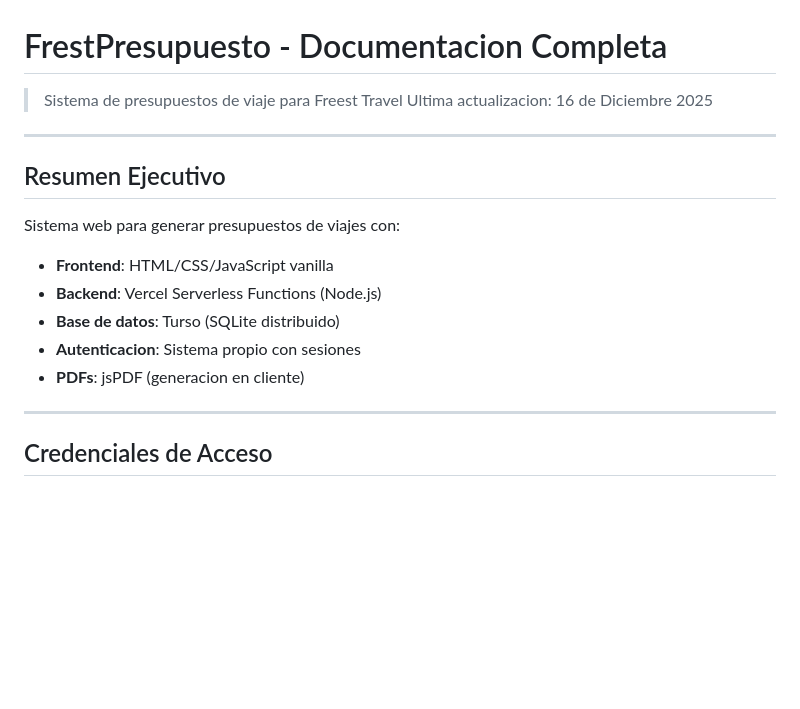
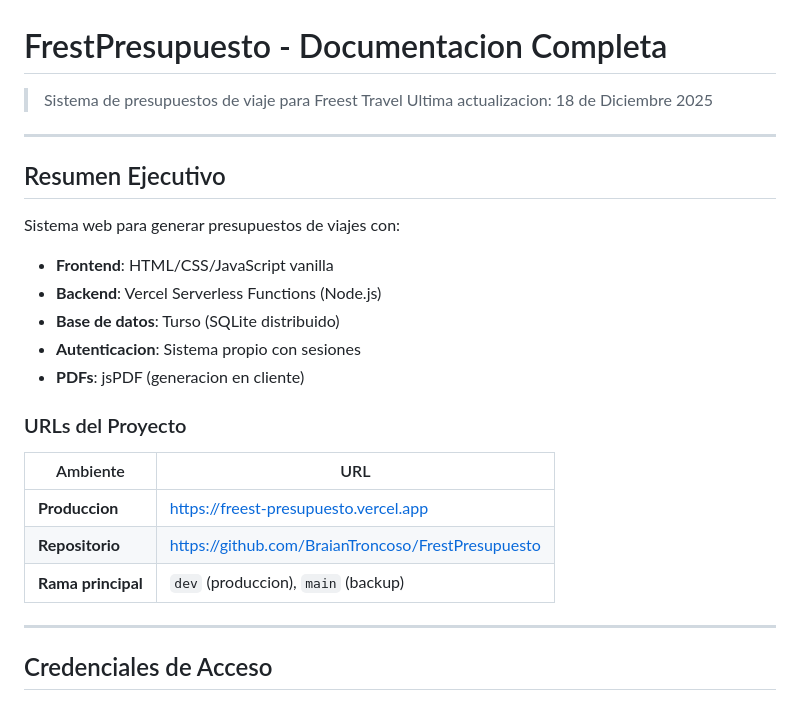
Before and after one commit to BraianTroncoso/FrestPresupuesto, a Markdown page: CONTEXT.md, the part around the change printed below. GitHub-like rendering; blank space fills up the shorter version.

```diff
--- a/CONTEXT.md
+++ b/CONTEXT.md
@@ -1,7 +1,7 @@
 # FrestPresupuesto - Documentacion Completa
 
 > Sistema de presupuestos de viaje para Freest Travel
-> Ultima actualizacion: 16 de Diciembre 2025
+> Ultima actualizacion: 18 de Diciembre 2025
 
 ---
 
@@ -13,6 +13,14 @@ Sistema web para generar presupuestos de viajes con:
 - **Base de datos**: Turso (SQLite distribuido)
 - **Autenticacion**: Sistema propio con sesiones
 - **PDFs**: jsPDF (generacion en cliente)
+
+### URLs del Proyecto
+
+| Ambiente | URL |
+|----------|-----|
+| **Produccion** | https://freest-presupuesto.vercel.app |
+| **Repositorio** | https://github.com/BraianTroncoso/FrestPresupuesto |
+| **Rama principal** | `dev` (produccion), `main` (backup) |
 
 ---
 
```
Also changed, not shown: other parts of CONTEXT.md (+45 -8 lines).
